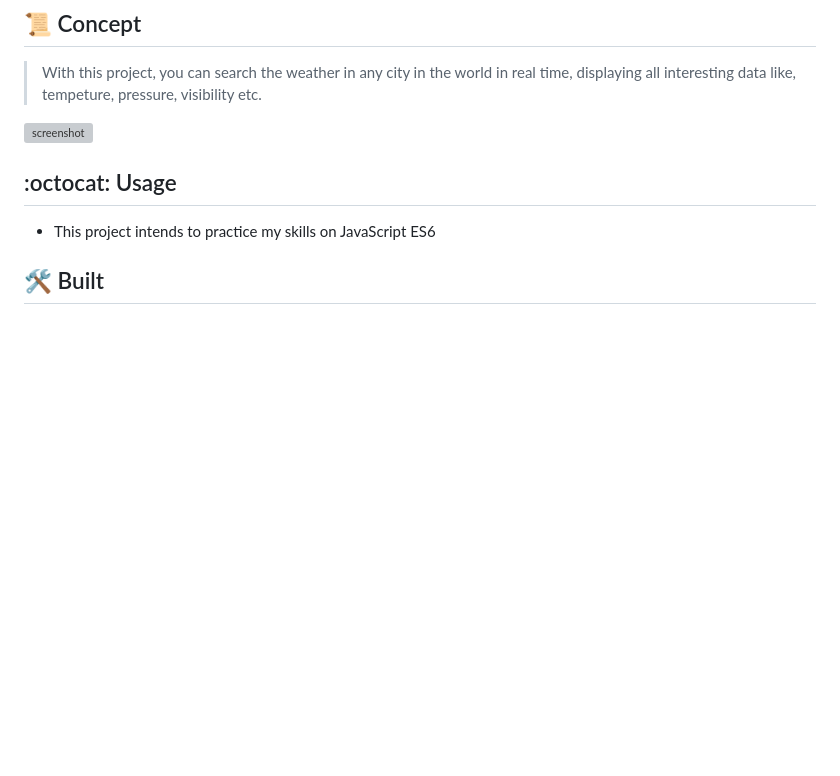
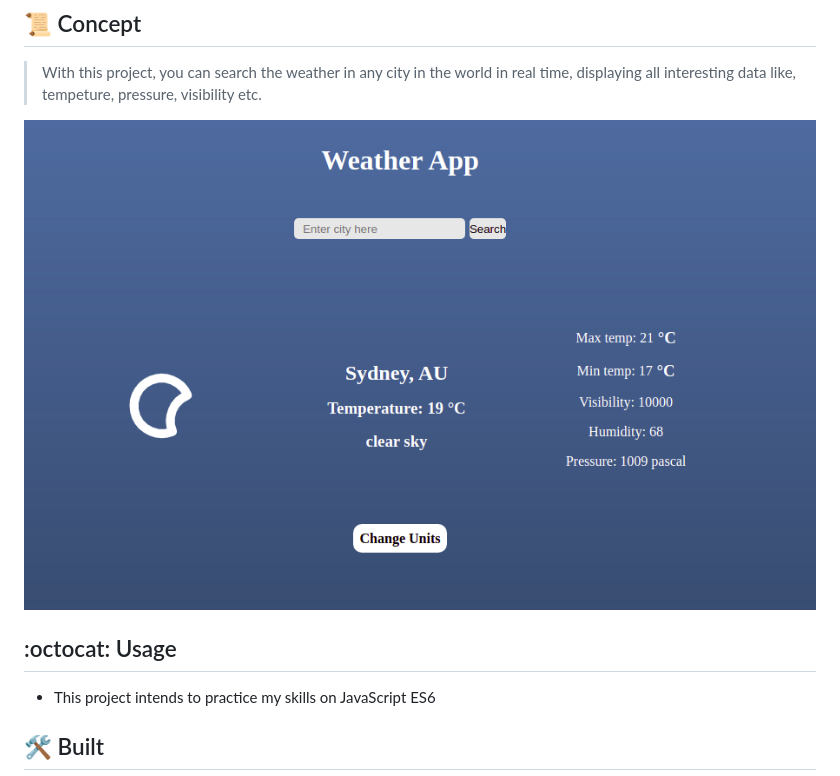
Before and after one commit to diazgio/Weather-app, a Markdown page: README.md, the part around the change. Drawn GitHub-style; pictures changed too: src/images/screenshot.png (added); blank space fills up the shorter version; grey boxes are pictures that could not be loaded.

Commit message:
Update readme with screenshot

```diff
--- a/README.md
+++ b/README.md
@@ -5,7 +5,7 @@
 
 > With this project, you can search the weather in any city in the world in real time, displaying all interesting data like, tempeture, pressure, visibility etc.
 
-![screenshot](./screenshot.png)
+![screenshot](./src/images/screenshot.png)
 
 ## :octocat: Usage
 
```
